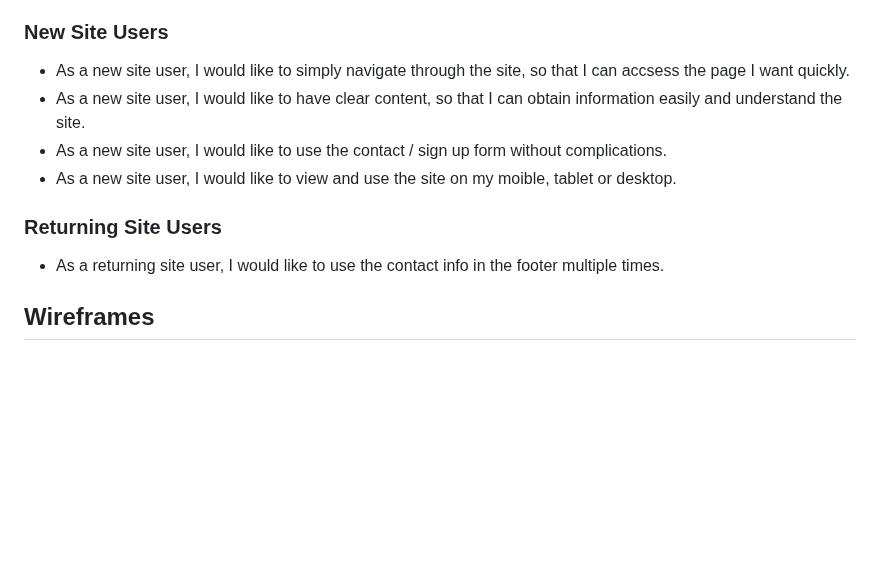
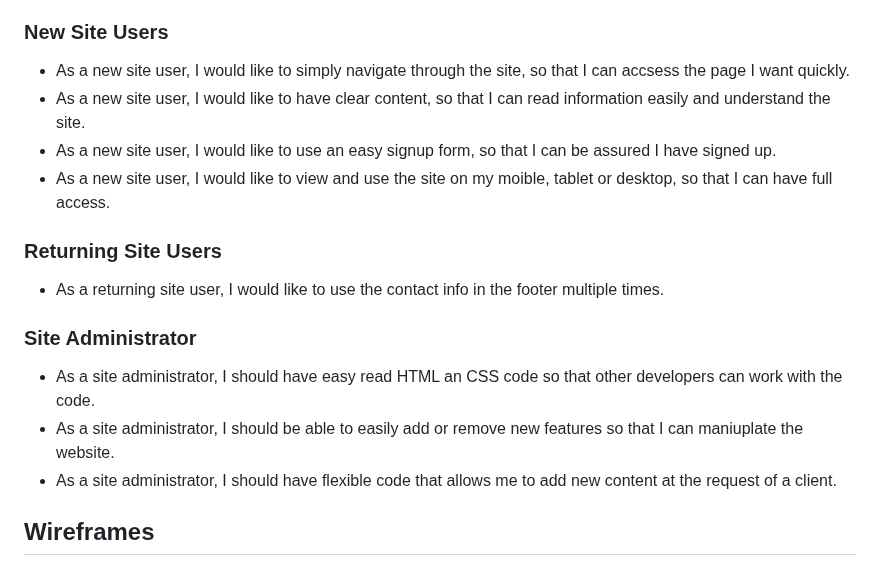
Before and after one commit to Code-Institute-Submissions/MeganRoberts-dev-dressage_club, a Markdown page: README.md, the part around the change. GitHub-like rendering; blank space fills up the shorter version.

```diff
--- a/README.md
+++ b/README.md
@@ -53,13 +53,19 @@ I've used CSS `:root` variables to easily update the global colour scheme by cha
 ### New Site Users
 
 - As a new site user, I would like to simply navigate through the site, so that I can accsess the page I want quickly.
-- As a new site user, I would like to have clear content, so that I can obtain information easily and understand the site.
-- As a new site user, I would like to use the contact / sign up form without complications.
-- As a new site user, I would like to view and use the site on my moible, tablet or desktop.
+- As a new site user, I would like to have clear content, so that I can read information easily and understand the site.
+- As a new site user, I would like to use an easy signup form, so that I can be assured I have signed up.
+- As a new site user, I would like to view and use the site on my moible, tablet or desktop, so that I can have full access.
 
 ### Returning Site Users
 
 - As a returning site user, I would like to use the contact info in the footer multiple times.
+
+### Site Administrator ###
+
+- As a site administrator, I should have easy read HTML an CSS code so that other developers can work with the code.
+-  As a site administrator, I should be able to easily add or remove new features so that I can maniuplate the website.
+- As a site administrator, I should have flexible code that allows me to add new content at the request of a client.
 
 ## Wireframes
 
```
